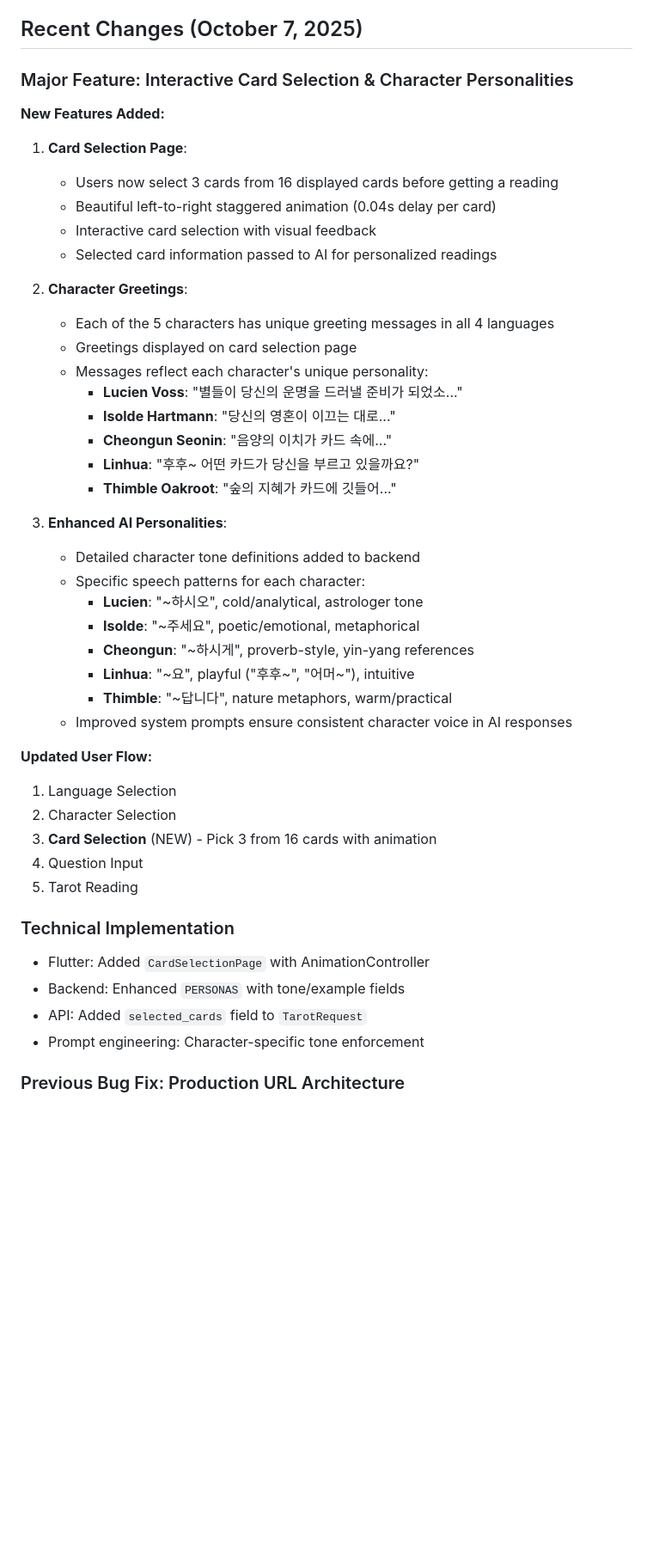
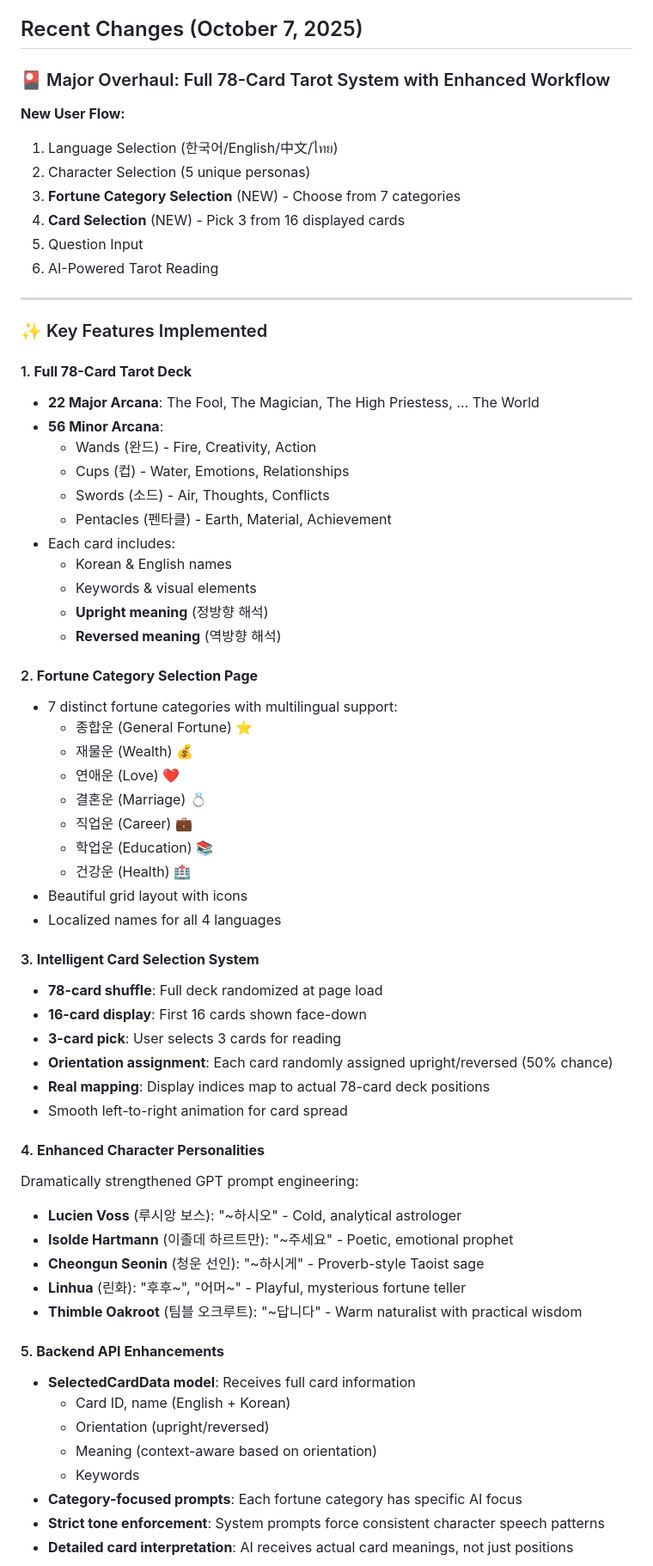
Before and after one commit to leekm-km/AI-Taro, a Markdown page: replit.md, the part around one of its changes. Shown at 86% size. Drawn GitHub-style; blank space fills up the shorter version.

Commit message:
Add a full tarot reading system with new card selection and character features
Implement a 78-card tarot system with fortune category selection, interactive 3-card picks with animations, and character-specific AI prompts.

Replit-Commit-Author: Agent
Replit-Commit-Session-Id: a64f1db6-b8c9-464f-8edd-7bb9b69f23df
Replit-Commit-Checkpoint-Type: full_checkpoint
Replit-Commit-Screenshot-Url: https://storage.googleapis.com/screenshot-production-us-central1/62c39bb5-4ec1-4714-9d30-67a74f025606/a64f1db6-b8c9-464f-8edd-7bb9b69f23df/Nnb2bPz

```diff
--- a/replit.md
+++ b/replit.md
@@ -117,47 +117,68 @@ The app is configured for **autoscale deployment**:
 
 ## Recent Changes (October 7, 2025)
 
-### Major Feature: Interactive Card Selection & Character Personalities
+### 🎴 Major Overhaul: Full 78-Card Tarot System with Enhanced Workflow
 
-**New Features Added:**
+**New User Flow:**
+1. Language Selection (한국어/English/中文/ไทย)
+2. Character Selection (5 unique personas)
+3. **Fortune Category Selection** (NEW) - Choose from 7 categories
+4. **Card Selection** (NEW) - Pick 3 from 16 displayed cards
+5. Question Input
+6. AI-Powered Tarot Reading
 
-1. **Card Selection Page**:
-   - Users now select 3 cards from 16 displayed cards before getting a reading
-   - Beautiful left-to-right staggered animation (0.04s delay per card)
-   - Interactive card selection with visual feedback
-   - Selected card information passed to AI for personalized readings
+---
 
-2. **Character Greetings**:
-   - Each of the 5 characters has unique greeting messages in all 4 languages
-   - Greetings displayed on card selection page
-   - Messages reflect each character's unique personality:
-     * **Lucien Voss**: "별들이 당신의 운명을 드러낼 준비가 되었소..."
-     * **Isolde Hartmann**: "당신의 영혼이 이끄는 대로..."
-     * **Cheongun Seonin**: "음양의 이치가 카드 속에..."
-     * **Linhua**: "후후~ 어떤 카드가 당신을 부르고 있을까요?"
-     * **Thimble Oakroot**: "숲의 지혜가 카드에 깃들어..."
+### ✨ Key Features Implemented
 
-3. **Enhanced AI Personalities**:
-   - Detailed character tone definitions added to backend
-   - Specific speech patterns for each character:
-     * **Lucien**: "~하시오", cold/analytical, astrologer tone
-     * **Isolde**: "~주세요", poetic/emotional, metaphorical
-     * **Cheongun**: "~하시게", proverb-style, yin-yang references
-     * **Linhua**: "~요", playful ("후후~", "어머~"), intuitive
-     * **Thimble**: "~답니다", nature metaphors, warm/practical
-   - Improved system prompts ensure consistent character voice in AI responses
+#### 1. **Full 78-Card Tarot Deck**
+- **22 Major Arcana**: The Fool, The Magician, The High Priestess, ... The World
+- **56 Minor Arcana**:
+  - Wands (완드) - Fire, Creativity, Action
+  - Cups (컵) - Water, Emotions, Relationships
+  - Swords (소드) - Air, Thoughts, Conflicts
+  - Pentacles (펜타클) - Earth, Material, Achievement
+- Each card includes:
+  - Korean & English names
+  - Keywords & visual elements
+  - **Upright meaning** (정방향 해석)
+  - **Reversed meaning** (역방향 해석)
 
-**Updated User Flow:**
-1. Language Selection
-2. Character Selection
-3. **Card Selection** (NEW) - Pick 3 from 16 cards with animation
-4. Question Input
-5. Tarot Reading
+#### 2. **Fortune Category Selection Page**
+- 7 distinct fortune categories with multilingual support:
+  - 종합운 (General Fortune) ⭐
+  - 재물운 (Wealth) 💰
+  - 연애운 (Love) ❤️
+  - 결혼운 (Marriage) 💍
+  - 직업운 (Career) 💼
+  - 학업운 (Education) 📚
+  - 건강운 (Health) 🏥
+- Beautiful grid layout with icons
+- Localized names for all 4 languages
 
-### Technical Implementation
-- Flutter: Added `CardSelectionPage` with AnimationController
-- Backend: Enhanced `PERSONAS` with tone/example fields
-- API: Added `selected_cards` field to `TarotRequest`
-- Prompt engineering: Character-specific tone enforcement
+#### 3. **Intelligent Card Selection System**
+- **78-card shuffle**: Full deck randomized at page load
+- **16-card display**: First 16 cards shown face-down
+- **3-card pick**: User selects 3 cards for reading
+- **Orientation assignment**: Each card randomly assigned upright/reversed (50% chance)
+- **Real mapping**: Display indices map to actual 78-card deck positions
+- Smooth left-to-right animation for card spread
 
-### Previous Bug Fix: Production URL Architecture
+#### 4. **Enhanced Character Personalities**
+Dramatically strengthened GPT prompt engineering:
+- **Lucien Voss** (루시앙 보스): "~하시오" - Cold, analytical astrologer
+- **Isolde Hartmann** (이졸데 하르트만): "~주세요" - Poetic, emotional prophet
+- **Cheongun Seonin** (청운 선인): "~하시게" - Proverb-style Taoist sage
+- **Linhua** (린화): "후후~", "어머~" - Playful, mysterious fortune teller
+- **Thimble Oakroot** (팀블 오크루트): "~답니다" - Warm naturalist with practical wisdom
+
+#### 5. **Backend API Enhancements**
+- **SelectedCardData model**: Receives full card information
+  - Card ID, name (English + Korean)
+  - Orientation (upright/reversed)
+  - Meaning (context-aware based on orientation)
+  - Keywords
+- **Category-focused prompts**: Each fortune category has specific AI focus
+- **Strict tone enforcement**: System prompts force consistent character speech patterns
+- **Detailed card interpretation**: AI receives actual card meanings, not just positions
+
```
Also changed, not shown: other parts of replit.md (+55 -1 lines).
